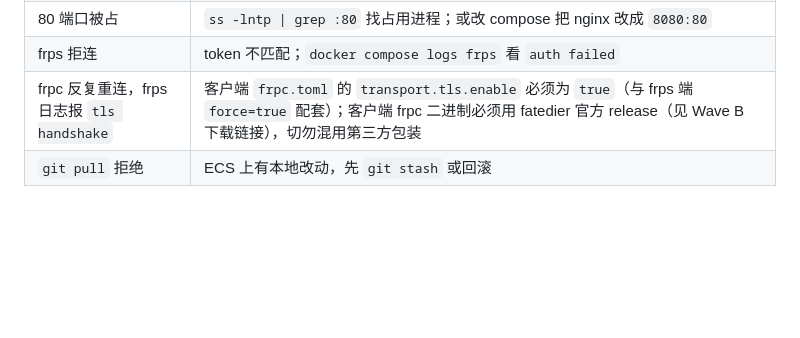
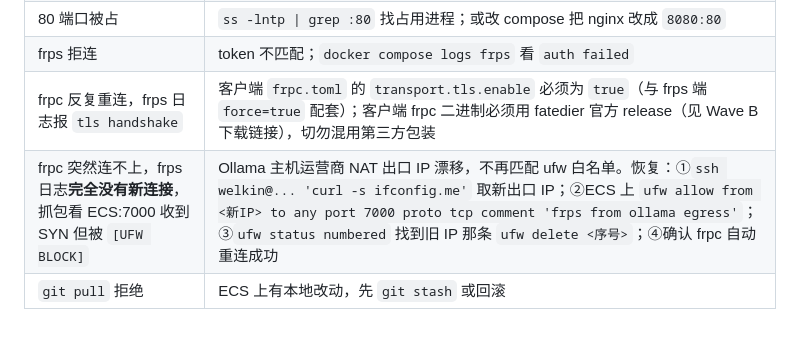
Before and after one commit to WWeellkkiinn/KnowledgeBase, a Markdown page: deploy/README.md, the part around the change. Drawn GitHub-style; blank space fills up the shorter version.

Commit message:
docs(deploy): 补充 ufw 限源 IP 漂移的恢复手册
线上已落地：ufw 把 7000/tcp 从 Anywhere 收紧为只允许 Ollama 主机出口 IP
（<OLLAMA_EGRESS_IP>），即使 token 泄露，攻击者从其他 IP 连不上 frps。
但运营商 NAT 出口 IP 可能漂移，README 加上恢复步骤。

via [HAPI](https://hapi.run)

Co-Authored-By: HAPI <noreply@hapi.run>
Co-Authored-By: Claude Opus 4.7 (1M context) <noreply@anthropic.com>

```diff
--- a/deploy/README.md
+++ b/deploy/README.md
@@ -182,4 +182,5 @@ docker compose up -d app
 | 80 端口被占 | `ss -lntp \| grep :80` 找占用进程；或改 compose 把 nginx 改成 `8080:80` |
 | frps 拒连 | token 不匹配；`docker compose logs frps` 看 `auth failed` |
 | frpc 反复重连，frps 日志报 `tls handshake` | 客户端 `frpc.toml` 的 `transport.tls.enable` 必须为 `true`（与 frps 端 `force=true` 配套）；客户端 frpc 二进制必须用 fatedier 官方 release（见 Wave B 下载链接），切勿混用第三方包装 |
+| frpc 突然连不上，frps 日志**完全没有新连接**，抓包看 ECS:7000 收到 SYN 但被 `[UFW BLOCK]` | Ollama 主机运营商 NAT 出口 IP 漂移，不再匹配 ufw 白名单。恢复：①`ssh welkin@... 'curl -s ifconfig.me'` 取新出口 IP；②ECS 上 `ufw allow from <新IP> to any port 7000 proto tcp comment 'frps from ollama egress'`；③`ufw status numbered` 找到旧 IP 那条 `ufw delete <序号>`；④确认 frpc 自动重连成功 |
 | `git pull` 拒绝 | ECS 上有本地改动，先 `git stash` 或回滚 |
```
